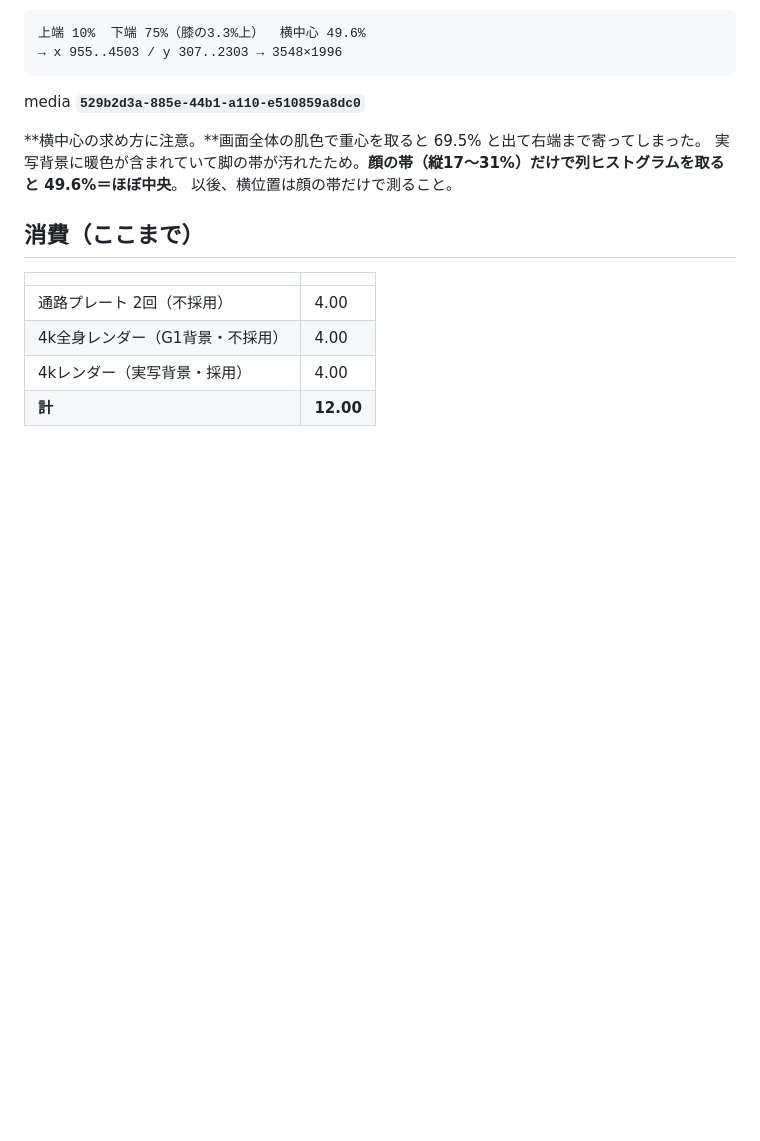
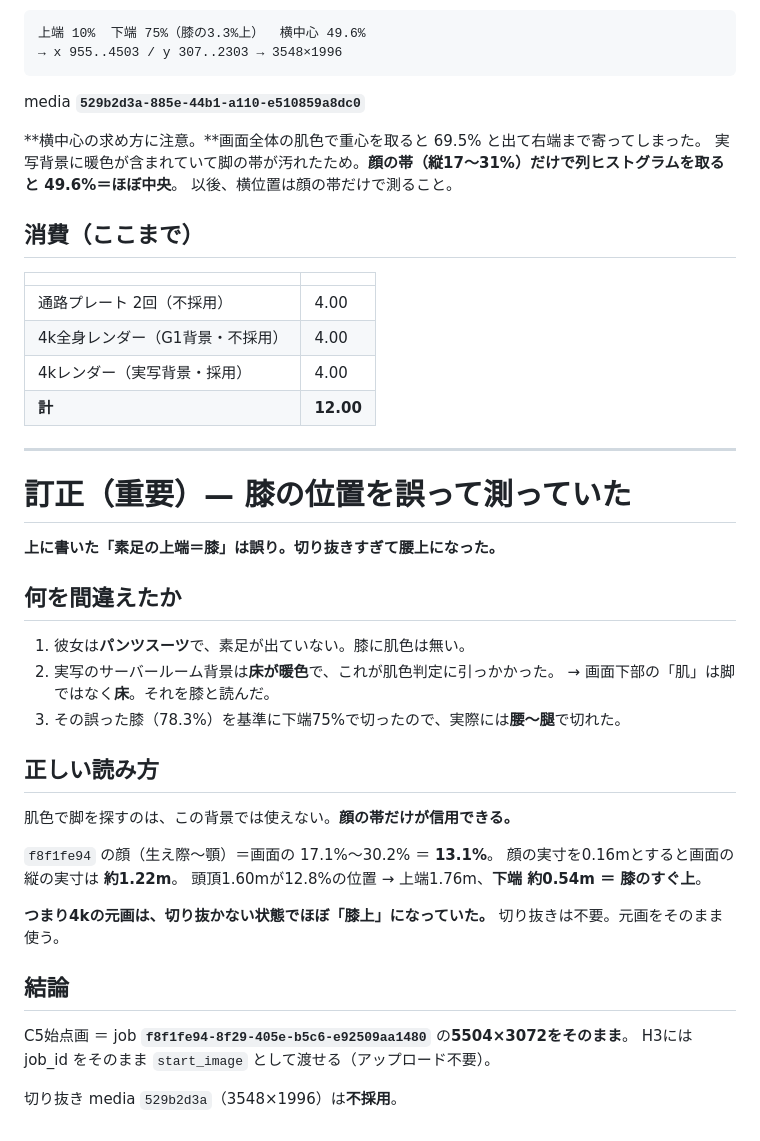
Before and after one commit to editroom1980/video-production-manager, a Markdown page: ソフラCM/C5_始点画_切り抜き仕様.md, the part around the change. Rendered like a GitHub page; blank space fills up the shorter version.

Commit message:
Correct the C5 knee measurement: use the uncropped 4k frame
The crop was wrong and cut her at hip level instead of knee-up. Two
mistakes compounded: she is wearing trousers, so there is no bare leg skin
at the knee at all, and the real server-room background has a warm-toned
floor that registers as skin. The low "skin" cluster was floor, not legs,
so the knee line it produced was meaningless.

Re-derive from the face band, which is the only reliable landmark against
this background. The face spans 13.1% of frame height, implying about 1.22m
of vertical extent, which puts the uncropped frame's bottom edge at roughly
0.54m — just above the knee. The 4k render was already framed knee-up, and
cropping it only tightened the shot.

Use the render uncropped and pass its job id straight to H3 as start_image.
Mark the cropped media as unused.

Co-Authored-By: Claude Opus 5 <noreply@anthropic.com>
Claude-Session: https://claude.ai/code/session_011mfVEKCjakhtEuCTzukWjL

```diff
--- a/ソフラCM/C5_始点画_切り抜き仕様.md
+++ b/ソフラCM/C5_始点画_切り抜き仕様.md
@@ -90,3 +90,34 @@ media **`529b2d3a-885e-44b1-a110-e510859a8dc0`**
 | 4k全身レンダー（G1背景・不採用） | 4.00 |
 | 4kレンダー（実写背景・採用） | 4.00 |
 | **計** | **12.00** |
+
+---
+
+# 訂正（重要）— 膝の位置を誤って測っていた
+
+**上に書いた「素足の上端＝膝」は誤り。切り抜きすぎて腰上になった。**
+
+## 何を間違えたか
+
+1. 彼女は**パンツスーツ**で、素足が出ていない。膝に肌色は無い。
+2. 実写のサーバールーム背景は**床が暖色**で、これが肌色判定に引っかかった。
+   → 画面下部の「肌」は脚ではなく**床**。それを膝と読んだ。
+3. その誤った膝（78.3%）を基準に下端75%で切ったので、実際には**腰〜腿**で切れた。
+
+## 正しい読み方
+
+肌色で脚を探すのは、この背景では使えない。**顔の帯だけが信用できる。**
+
+`f8f1fe94` の顔（生え際〜顎）＝画面の 17.1%〜30.2% ＝ **13.1%**。
+顔の実寸を0.16mとすると画面の縦の実寸は **約1.22m**。
+頭頂1.60mが12.8%の位置 → 上端1.76m、**下端 約0.54m ＝ 膝のすぐ上**。
+
+**つまり4kの元画は、切り抜かない状態でほぼ「膝上」になっていた。**
+切り抜きは不要。元画をそのまま使う。
+
+## 結論
+
+C5始点画 ＝ job **`f8f1fe94-8f29-405e-b5c6-e92509aa1480`** の**5504×3072をそのまま**。
+H3には job_id をそのまま `start_image` として渡せる（アップロード不要）。
+
+切り抜き media `529b2d3a`（3548×1996）は**不採用**。
```
